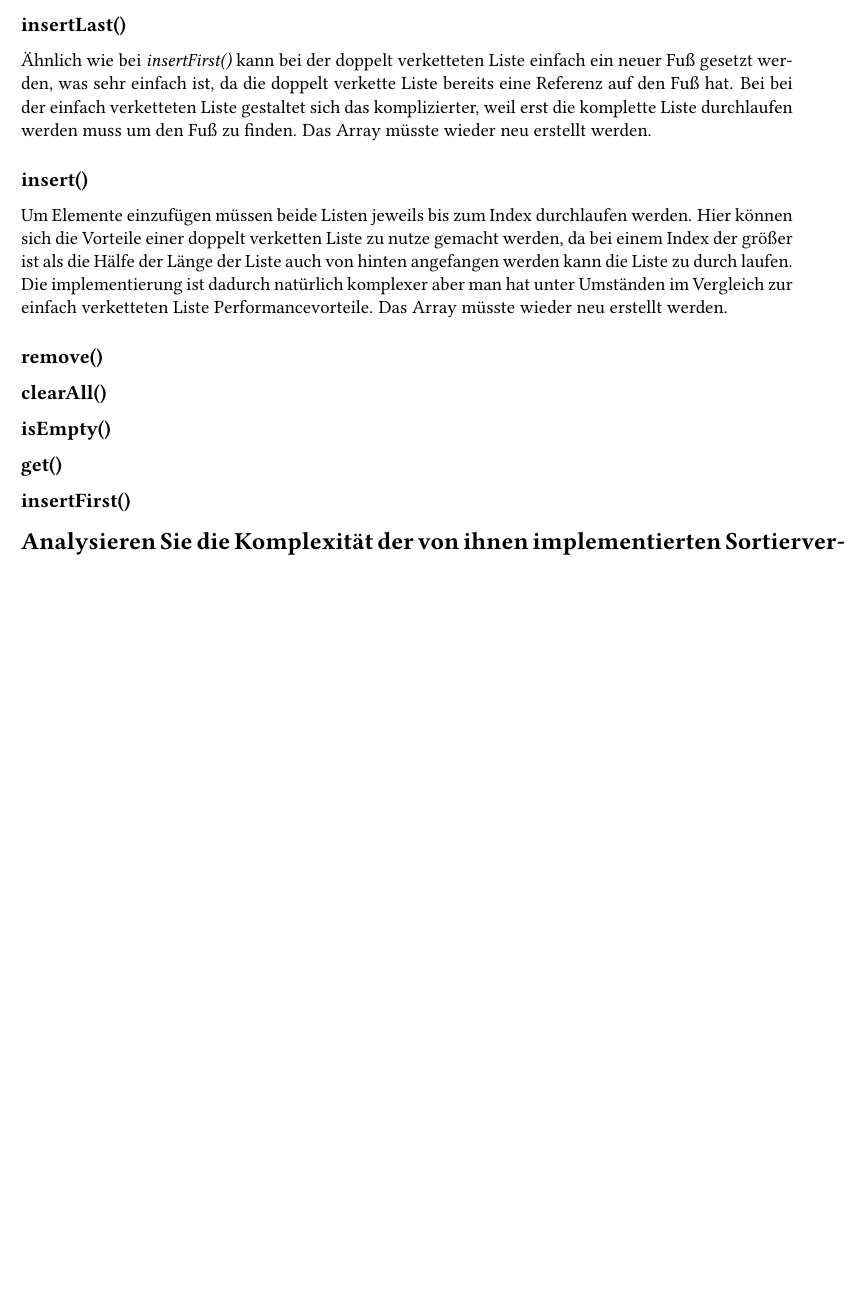
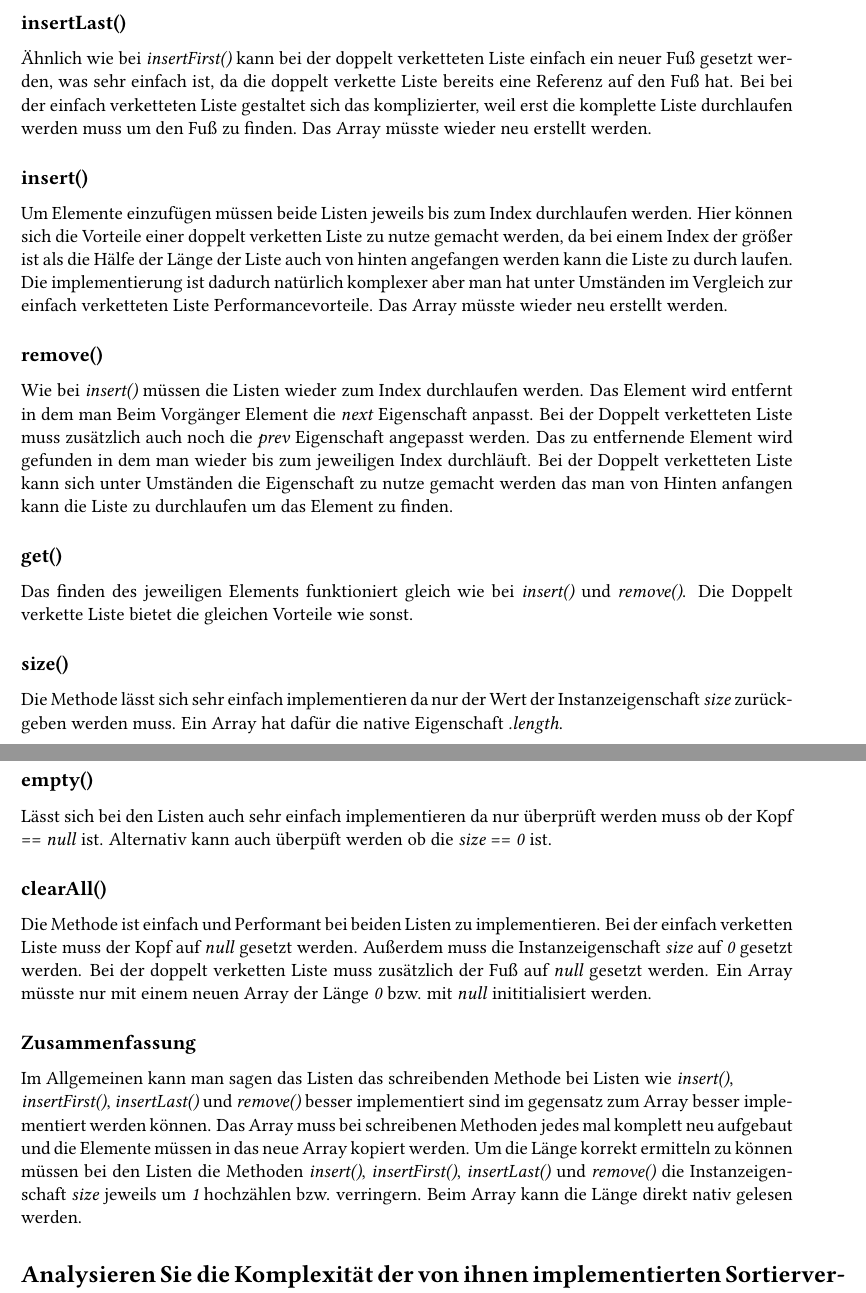
Before and after one commit to christophstach/JavaUniAlgorithmsAndDataStructures, a LaTeX problem sheet (exercise-02/readme.tex): part of the page before the commit and two parts of pages 1 and 2 of 2 after it, the two joined at a grey line, cut so that both start at the same text, the shorter picture padded with empty space. Compiled offline with pdfLaTeX.

Commit message:
finished description for the methods of the lists

```diff
--- a/exercise-02/readme.tex
+++ b/exercise-02/readme.tex
@@ -40,15 +40,40 @@ von hinten angefangen werden kann die Liste zu durch laufen. Die implementierung
 man hat unter Umständen im Vergleich zur einfach verketteten Liste Performancevorteile. Das Array müsste wieder neu
 erstellt werden.
 
+
 \subsection*{remove()}
+Wie bei \textit{insert()} müssen die Listen wieder zum Index durchlaufen werden. Das Element wird entfernt in dem man
+Beim Vorgänger Element die \textit{next} Eigenschaft anpasst. Bei der Doppelt verketteten Liste muss zusätzlich auch
+noch die \textit{prev} Eigenschaft angepasst werden. Das zu entfernende Element wird gefunden in dem man wieder bis zum
+jeweiligen Index durchläuft. Bei der Doppelt verketteten Liste kann sich unter Umständen die Eigenschaft zu nutze
+gemacht werden das man von Hinten anfangen kann die Liste zu durchlaufen um das Element zu finden.
+
+\subsection*{get()}
+Das finden des jeweiligen Elements funktioniert gleich wie bei \textit{insert()} und \textit{remove()}.
+Die Doppelt verkette Liste bietet die gleichen Vorteile wie sonst.
+
+\subsection*{size()}
+Die Methode lässt sich sehr einfach implementieren da nur der Wert der Instanzeigenschaft \textit{size} zurückgeben
+werden muss. Ein Array hat dafür die native Eigenschaft \textit{.length}.
+
+\subsection*{empty()}
+Lässt sich bei den Listen auch sehr einfach implementieren da nur überprüft werden muss ob der Kopf == \textit{null} ist.
+Alternativ kann auch überpüft werden ob die \textit{size} == \textit{0} ist.
 
 \subsection*{clearAll()}
+Die Methode ist einfach und Performant bei beiden Listen zu implementieren. Bei der einfach verketten Liste muss der
+Kopf auf \textit{null} gesetzt werden. Außerdem muss die Instanzeigenschaft \textit{size} auf \textit{0} gesetzt werden.
+Bei der doppelt verketten Liste muss zusätzlich der Fuß auf \textit{null} gesetzt werden. Ein Array müsste nur mit einem
+neuen Array der Länge \textit{0} bzw. mit \textit{null} inititialisiert werden.
 
-\subsection*{isEmpty()}
 
-\subsection*{get()}
-
-\subsection*{insertFirst()}
+\subsection*{Zusammenfassung}
+Im Allgemeinen kann man sagen das Listen das schreibenden Methode bei Listen wie \textit{insert()}, \\
+\textit{insertFirst()}, \textit{insertLast()} und \textit{remove()} besser implementiert sind im gegensatz zum Array
+besser implementiert werden können. Das Array muss bei schreibenen Methoden jedes mal komplett neu aufgebaut und die
+Elemente müssen in das neue Array kopiert werden. Um die Länge korrekt ermitteln zu können müssen bei den Listen die
+Methoden \textit{insert()}, \textit{insertFirst()}, \textit{insertLast()} und \textit{remove()}  die Instanzeigenschaft
+\textit{size} jeweils um \textit{1} hochzählen bzw. verringern. Beim Array kann die Länge direkt nativ gelesen werden.
 
 \section*{Analysieren Sie die Komplexität der von ihnen implementierten Sortierverfahren
           allgemein und im speziellen Fall Ihrer Implementierung}
```
